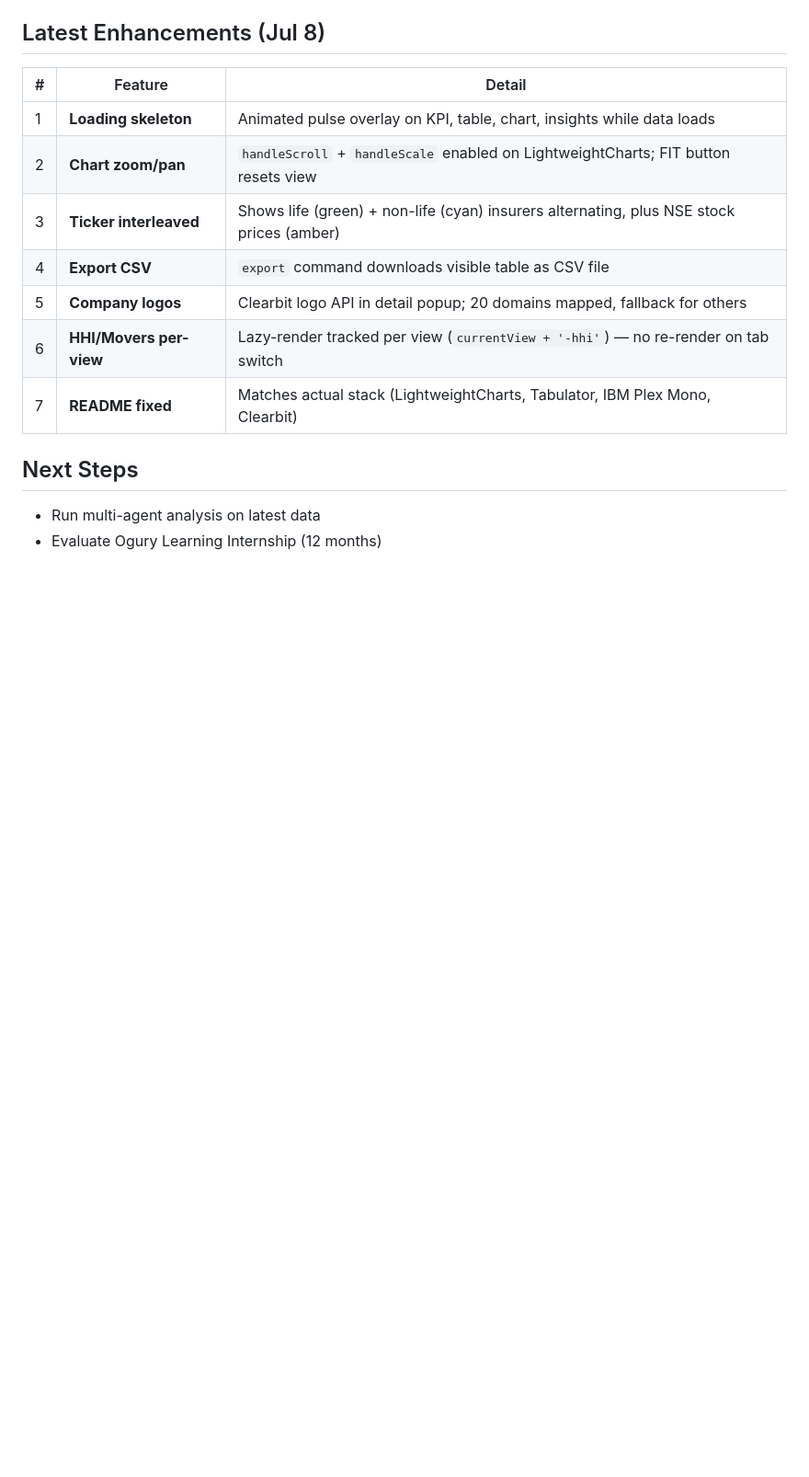
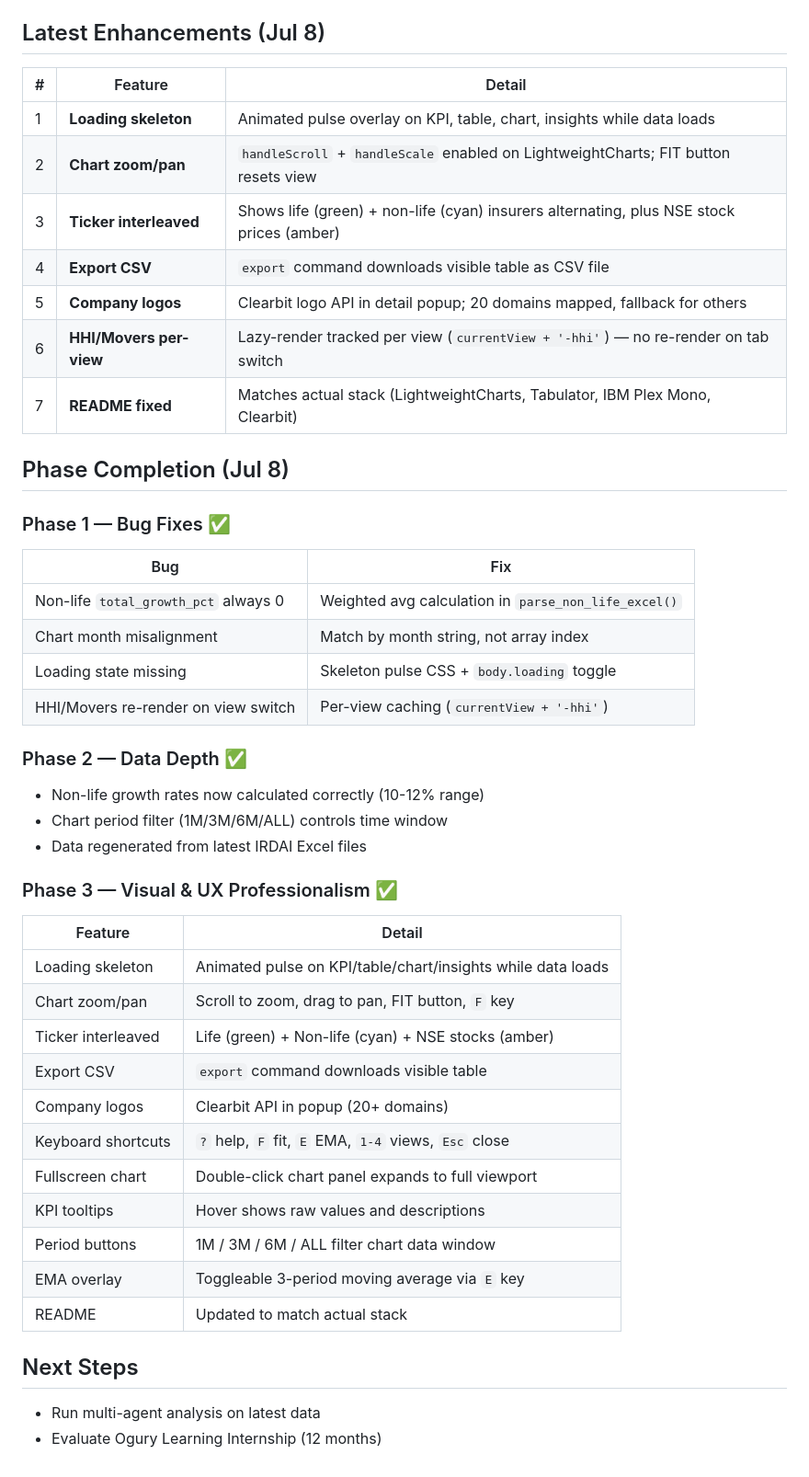
Before and after one commit to Liyrs58/indian-insurance-dashboard, a Markdown page: MEMORY.md, the part around the change. Shown at 92% size. Rendered like a GitHub page; blank space fills up the shorter version.

Commit message:
Update MEMORY.md: Phase 1-3 completion notes

```diff
--- a/MEMORY.md
+++ b/MEMORY.md
@@ -80,6 +80,36 @@
 | 6 | **HHI/Movers per-view** | Lazy-render tracked per view (`currentView + '-hhi'`) — no re-render on tab switch |
 | 7 | **README fixed** | Matches actual stack (LightweightCharts, Tabulator, IBM Plex Mono, Clearbit) |
 
+## Phase Completion (Jul 8)
+
+### Phase 1 — Bug Fixes ✅
+| Bug | Fix |
+|-----|-----|
+| Non-life `total_growth_pct` always 0 | Weighted avg calculation in `parse_non_life_excel()` |
+| Chart month misalignment | Match by month string, not array index |
+| Loading state missing | Skeleton pulse CSS + `body.loading` toggle |
+| HHI/Movers re-render on view switch | Per-view caching (`currentView + '-hhi'`) |
+
+### Phase 2 — Data Depth ✅
+- Non-life growth rates now calculated correctly (10-12% range)
+- Chart period filter (1M/3M/6M/ALL) controls time window
+- Data regenerated from latest IRDAI Excel files
+
+### Phase 3 — Visual & UX Professionalism ✅
+| Feature | Detail |
+|---------|--------|
+| Loading skeleton | Animated pulse on KPI/table/chart/insights while data loads |
+| Chart zoom/pan | Scroll to zoom, drag to pan, FIT button, `F` key |
+| Ticker interleaved | Life (green) + Non-life (cyan) + NSE stocks (amber) |
+| Export CSV | `export` command downloads visible table |
+| Company logos | Clearbit API in popup (20+ domains) |
+| Keyboard shortcuts | `?` help, `F` fit, `E` EMA, `1-4` views, `Esc` close |
+| Fullscreen chart | Double-click chart panel expands to full viewport |
+| KPI tooltips | Hover shows raw values and descriptions |
+| Period buttons | 1M / 3M / 6M / ALL filter chart data window |
+| EMA overlay | Toggleable 3-period moving average via `E` key |
+| README | Updated to match actual stack |
+
 ## Next Steps
 - Run multi-agent analysis on latest data
 - Evaluate Ogury Learning Internship (12 months)
```
